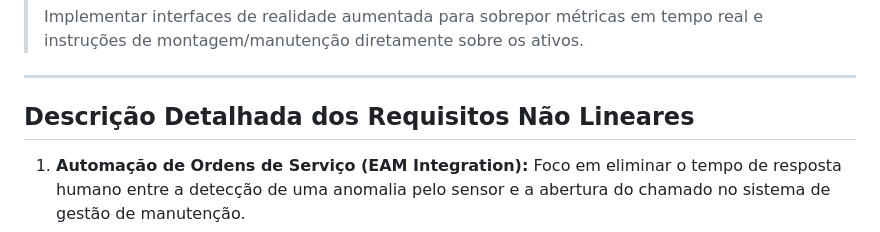
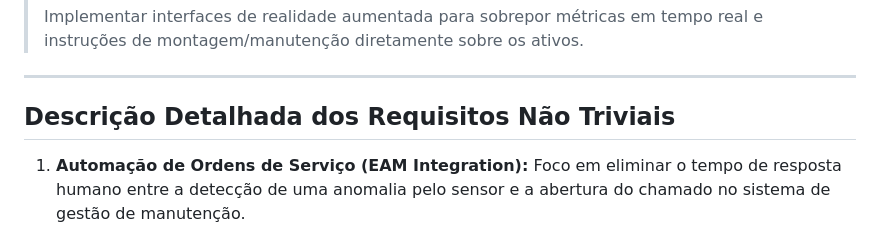
Before and after one commit to Lucca-LBF/projeto-nexus, a Markdown page: Competitors.md, the part around the change. GitHub-like rendering.

Commit message:
Update section title from 'Requisitos Não Lineares' to 'Requisitos Não Triviais'

```diff
--- a/Competitors.md
+++ b/Competitors.md
@@ -121,7 +121,7 @@ Conforme ilustrado nos cartões de requisitos estratégicos abaixo, o sistema de
 
 ---
 
-## Descrição Detalhada dos Requisitos Não Lineares
+## Descrição Detalhada dos Requisitos Não Triviais
 
 1. **Automação de Ordens de Serviço (EAM Integration):** Foco em eliminar o tempo de resposta humano entre a detecção de uma anomalia pelo sensor e a abertura do chamado no sistema de gestão de manutenção.
 2. **Consolidação e Visibilidade Centralizada:** Quebra de silos operacionais, permitindo a ingestão heterogênea de dados industriais de múltiplos fornecedores em um dashboard unificado.
```
